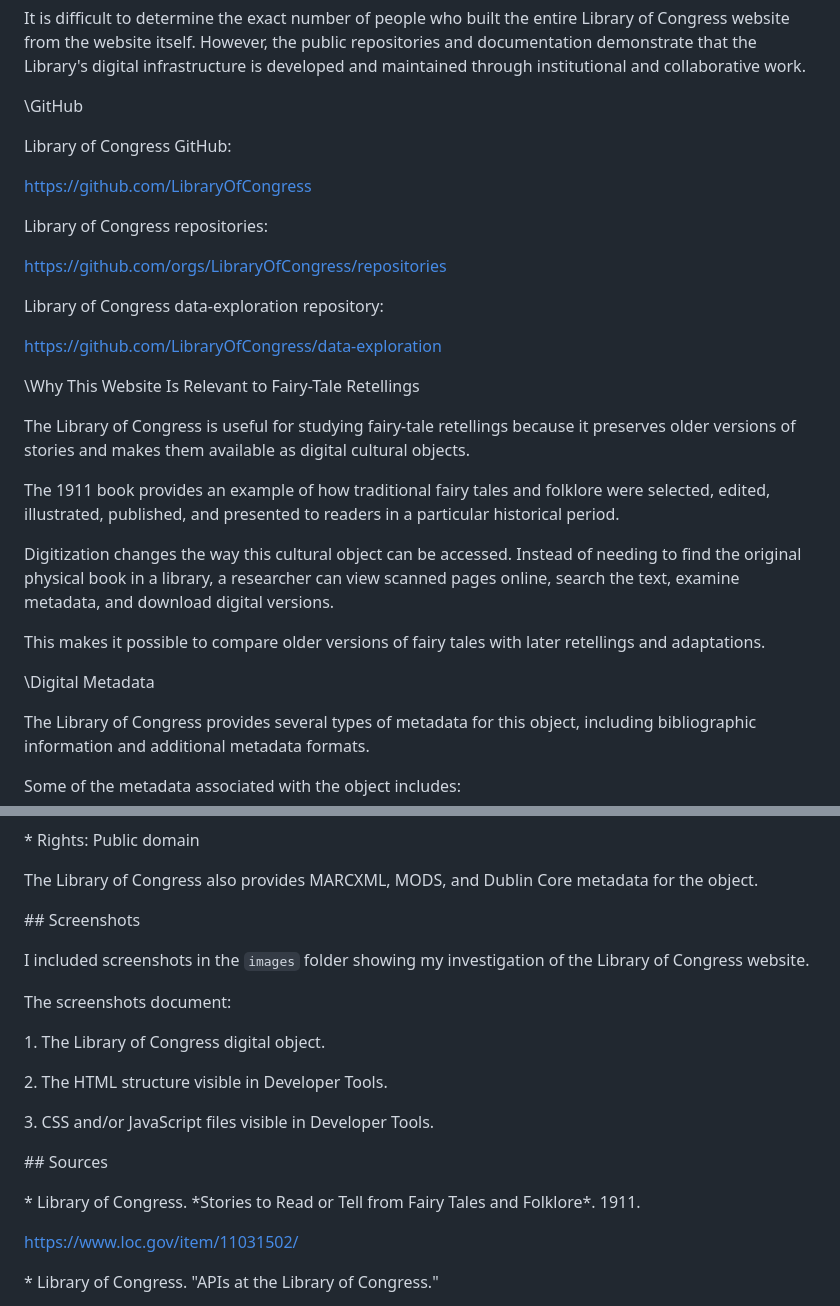
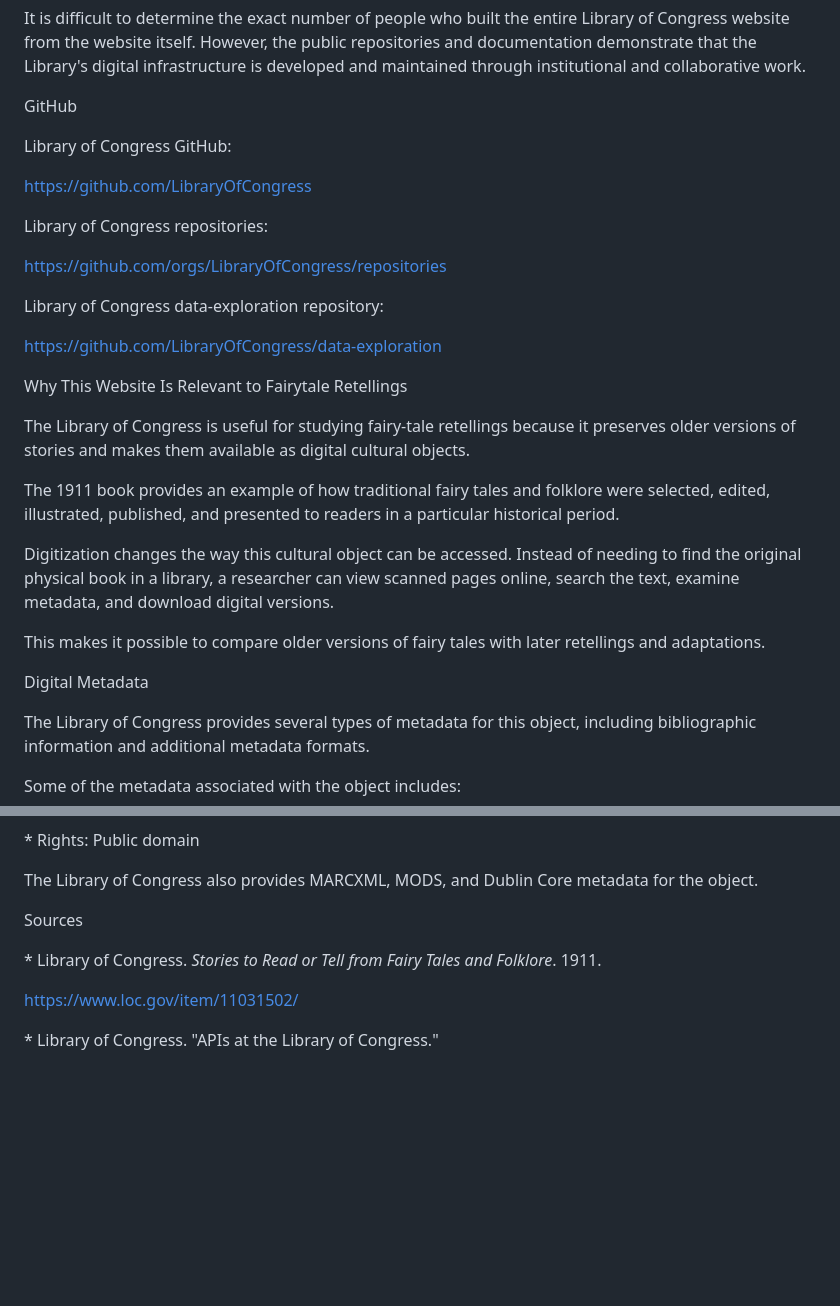
Before and after one commit to AnikaParade/is310-coding-assignments, a Markdown page: source-and-style/README.md, 2 parts joined by grey strips. GitHub-like rendering; blank space fills up the shorter version.

Commit message:
Refactor README for clarity and consistency
Updated section headings and improved formatting in the README.

```diff
--- a/source-and-style/README.md
+++ b/source-and-style/README.md
@@ -146,7 +146,7 @@ It is difficult to determine the exact number of people who built the entire Lib
 
 
 
-\GitHub
+GitHub
 
 
 
@@ -174,7 +174,7 @@ https://github.com/LibraryOfCongress/data-exploration
 
 
 
-\Why This Website Is Relevant to Fairy-Tale Retellings
+Why This Website Is Relevant to Fairytale Retellings
 
 
 
@@ -194,7 +194,7 @@ This makes it possible to compare older versions of fairy tales with later retel
 
 
 
-\Digital Metadata
+Digital Metadata
 
 
 
@@ -236,31 +236,12 @@ The Library of Congress also provides MARCXML, MODS, and Dublin Core metadata fo
 
 
 
-\## Screenshots
+
+Sources
 
 
 
-I included screenshots in the `images` folder showing my investigation of the Library of Congress website.
-
-
-
-The screenshots document:
-
-
-
-1\. The Library of Congress digital object.
-
-2\. The HTML structure visible in Developer Tools.
-
-3\. CSS and/or JavaScript files visible in Developer Tools.
-
-
-
-\## Sources
-
-
-
-\* Library of Congress. \*Stories to Read or Tell from Fairy Tales and Folklore\*. 1911.
+\* Library of Congress. _Stories to Read or Tell from Fairy Tales and Folklore_. 1911.
 
 &#x20; https://www.loc.gov/item/11031502/
 
```
Also changed, not shown: other parts of source-and-style/README.md (+9 -9 lines).
